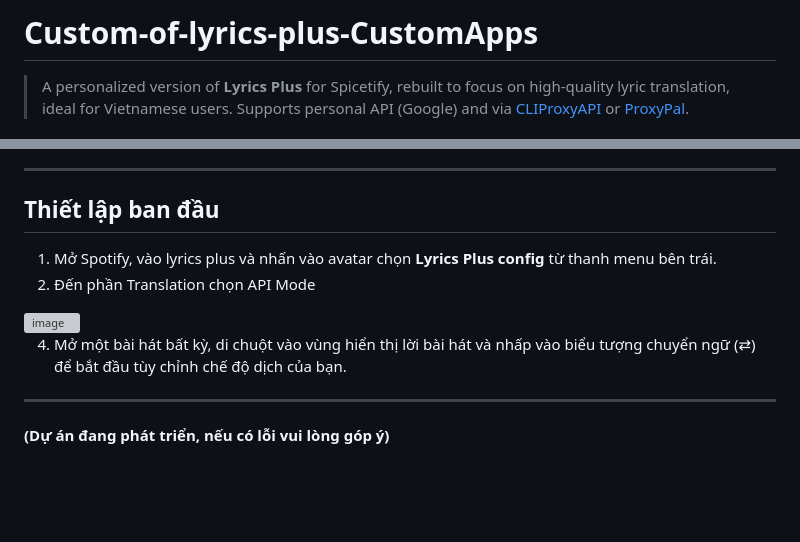
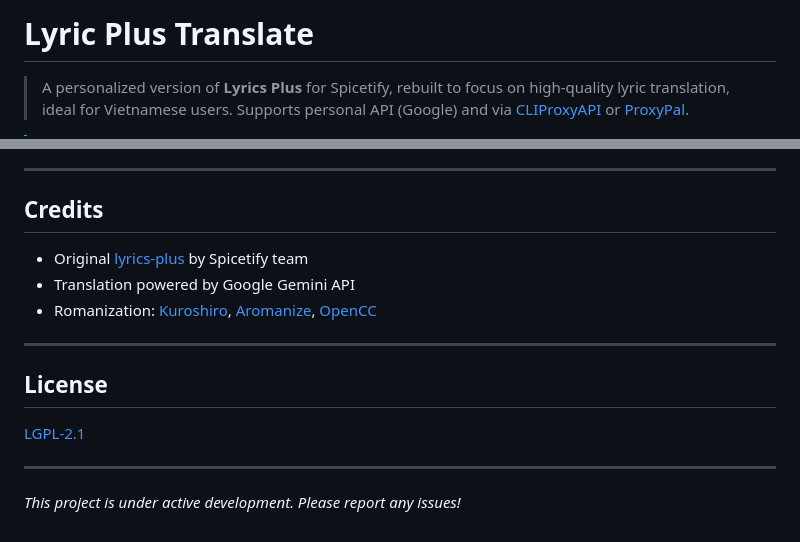
Before and after one commit to Tuna285/custom-of-lyrics-plus, a Markdown page: README.md, 2 parts joined by grey strips. Rendered like a GitHub page; blank space fills up the shorter version; grey boxes are pictures that could not be loaded.

```diff
--- a/README.md
+++ b/README.md
@@ -1,3 +1,3 @@
-# Custom-of-lyrics-plus-CustomApps
+# Lyric Plus Translate
 
 > A personalized version of **Lyrics Plus** for Spicetify, rebuilt to focus on high-quality lyric translation, ideal for Vietnamese users. Supports personal API (Google) and via [CLIProxyAPI](https://github.com/router-for-me/CLIProxyAPI) or [ProxyPal](https://github.com/heyhuynhgiabuu/proxypal).
@@ -68,13 +97,16 @@ Prompt được tinh chỉnh và tự động xử lý để kết quả hiển
 
 ---
 
-## Thiết lập ban đầu
-
-1.  Mở Spotify, vào lyrics plus và nhấn vào avatar chọn **Lyrics Plus config** từ thanh menu bên trái.
-2.  Đến phần Translation chọn API Mode
-<img width="600" height="711" alt="image" src="https://github.com/user-attachments/assets/5b819cb2-b800-456d-a8b3-f9f39c61cc5e" />
-
-4.  Mở một bài hát bất kỳ, di chuột vào vùng hiển thị lời bài hát và nhấp vào biểu tượng chuyển ngữ (⇄) để bắt đầu tùy chỉnh chế độ dịch của bạn.
+## Credits
+- Original [lyrics-plus](https://github.com/spicetify/cli/tree/main/CustomApps/lyrics-plus) by Spicetify team
+- Translation powered by Google Gemini API
+- Romanization: [Kuroshiro](https://github.com/hexenq/kuroshiro), [Aromanize](https://github.com/fujaru/aromanize-js), [OpenCC](https://github.com/BYVoid/OpenCC)
 
 ---
-**(Dự án đang phát triển, nếu có lỗi vui lòng góp ý)**
+
+## License
+[LGPL-2.1](LICENSE)
+
+---
+
+*This project is under active development. Please report any issues!*
```
Also changed, not shown: other parts of README.md (+62 -33 lines), CHANGELOG.md (added, +90 -0 lines), assets/manual_download.png (added), 6 other files.
